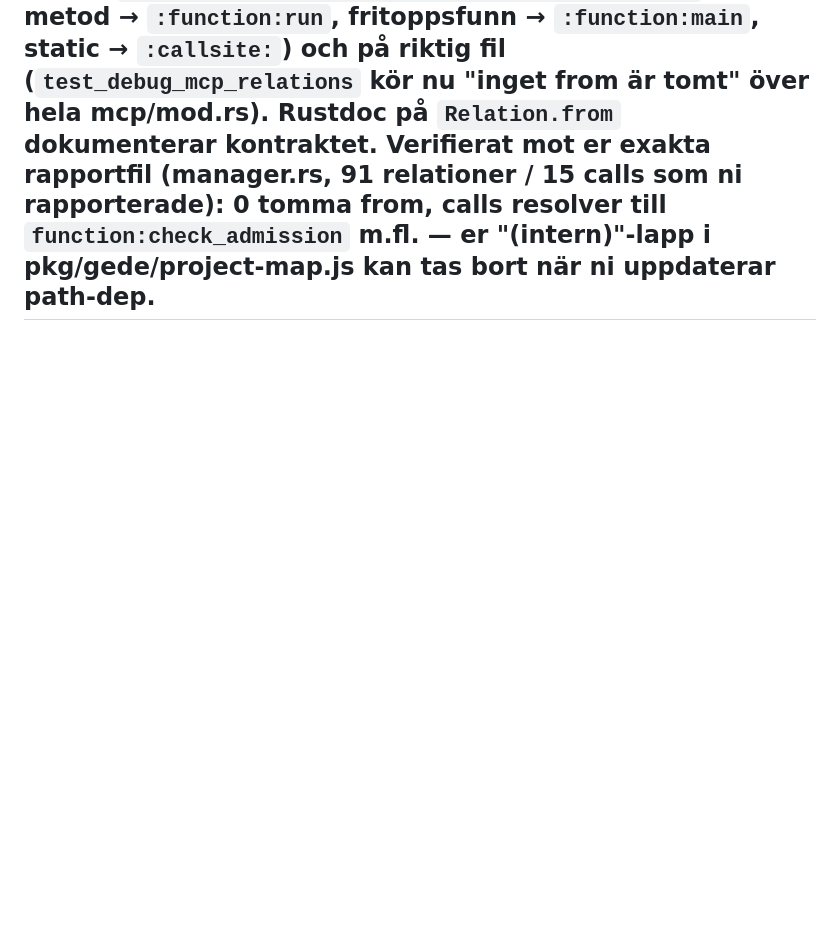
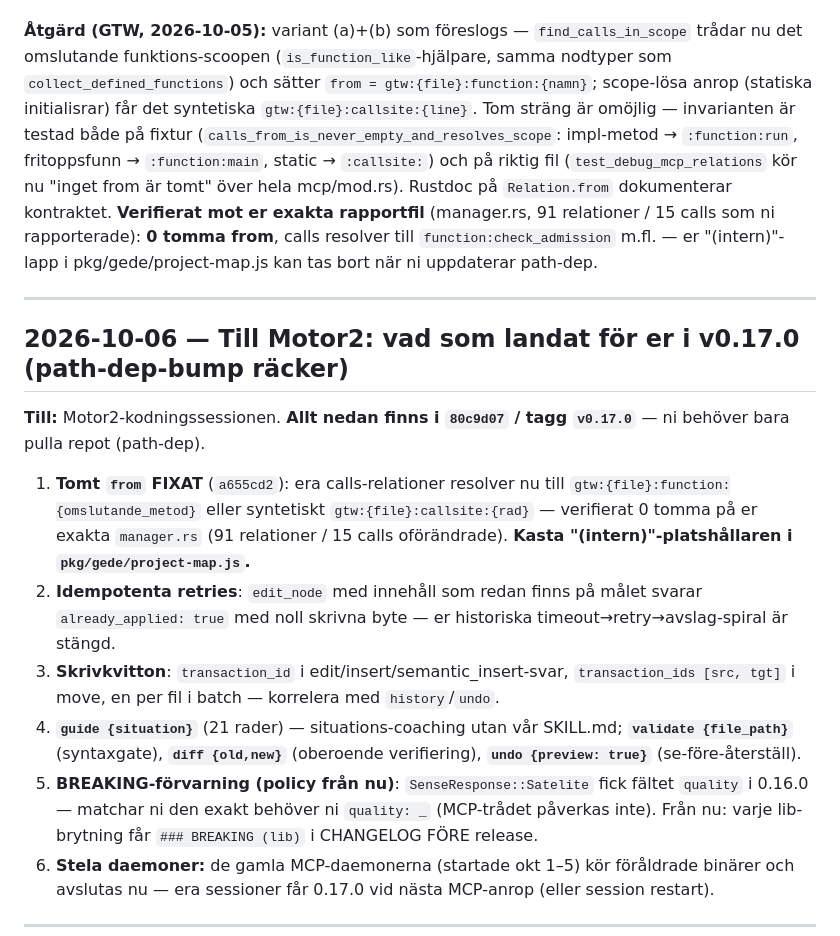
Before and after one commit to Tuulikk/GnawTreeWriter, a Markdown page: GTW_MCP_ISSUE_LOG.md, the part around the change. GitHub-like rendering; blank space fills up the shorter version.

Commit message:
issue-logg: till Motor2 — vad som landat i v0.17.0 (path-dep-bump räcker)
Checklist for their session: empty-from fix verified on their exact
file (drop the (intern) placeholder), idempotent edit retries, write
receipts, guide/validate/diff/undo-preview, the new BREAKING-lib policy
(retroactive SenseResponse::quality note), and the daemon restart that
follows this commit.

```diff
--- a/GTW_MCP_ISSUE_LOG.md
+++ b/GTW_MCP_ISSUE_LOG.md
@@ -681,6 +681,36 @@ kontraktet. **Verifierat mot er exakta rapportfil** (manager.rs, 91
 relationer / 15 calls som ni rapporterade): **0 tomma from**, calls
 resolver till `function:check_admission` m.fl. — er "(intern)"-lapp i
 pkg/gede/project-map.js kan tas bort när ni uppdaterar path-dep.
+
+---
+
+## 2026-10-06 — Till Motor2: vad som landat för er i v0.17.0 (path-dep-bump räcker)
+
+**Till:** Motor2-kodningssessionen. **Allt nedan finns i `80c9d07` /
+tagg `v0.17.0`** — ni behöver bara pulla repot (path-dep).
+
+1. **Tomt `from` FIXAT** (`a655cd2`): era calls-relationer resolver nu
+   till `gtw:{file}:function:{omslutande_metod}` eller syntetiskt
+   `gtw:{file}:callsite:{rad}` — verifierat 0 tomma på er exakta
+   `manager.rs` (91 relationer / 15 calls oförändrade). **Kasta
+   "(intern)"-platshållaren i `pkg/gede/project-map.js`.**
+2. **Idempotenta retries**: `edit_node` med innehåll som redan finns på
+   målet svarar `already_applied: true` med noll skrivna byte — er
+   historiska timeout→retry→avslag-spiral är stängd.
+3. **Skrivkvitton**: `transaction_id` i edit/insert/semantic_insert-svar,
+   `transaction_ids [src, tgt]` i move, en per fil i batch — korrelera
+   med `history`/`undo`.
+4. **`guide {situation}`** (21 rader) — situations-coaching utan vår
+   SKILL.md; **`validate {file_path}`** (syntaxgate), **`diff {old,new}`**
+   (oberoende verifiering), **`undo {preview: true}`** (se-före-återställ).
+5. **BREAKING-förvarning (policy från nu)**: `SenseResponse::Satelite`
+   fick fältet `quality` i 0.16.0 — matchar ni den exakt behöver ni
+   `quality: _` (MCP-trådet påverkas inte). Från nu: varje lib-brytning
+   får `### BREAKING (lib)` i CHANGELOG FÖRE release.
+6. **Stela daemoner:** de gamla MCP-daemonerna (startade okt 1–5) kör
+   föråldrade binärer och avslutas nu — era sessioner får 0.17.0 vid
+   nästa MCP-anrop (eller session restart).
+
 ---
 
 <!-- Ny post: kopiera mallen nedan
```
